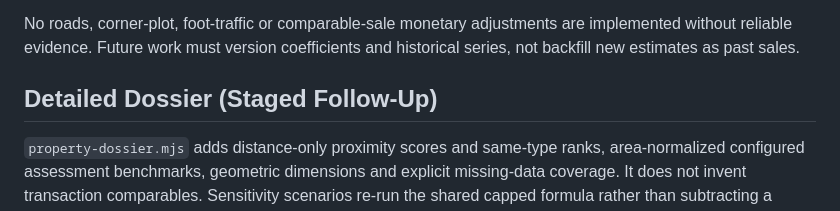
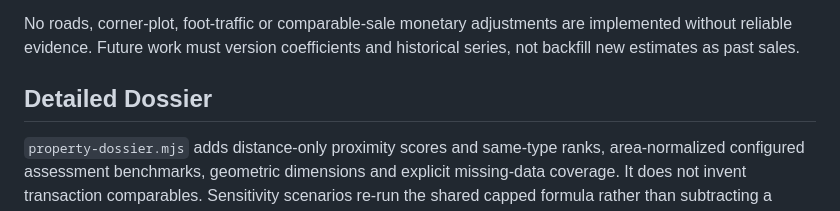
Before and after one commit to Prodigy1219/prosperity-website, a Markdown page: PROPERTY-VALUATION.md, the part around the change. Drawn GitHub-style.

```diff
--- a/PROPERTY-VALUATION.md
+++ b/PROPERTY-VALUATION.md
@@ -59,7 +59,7 @@ No roads, corner-plot, foot-traffic or comparable-sale monetary adjustments are
 implemented without reliable evidence. Future work must version coefficients
 and historical series, not backfill new estimates as past sales.
 
-## Detailed Dossier (Staged Follow-Up)
+## Detailed Dossier
 
 `property-dossier.mjs` adds distance-only proximity scores and same-type ranks,
 area-normalized configured assessment benchmarks, geometric dimensions and
```
Also changed, not shown: PROPERTY-DETAIL-V2-RELEASE.md (+31 -13 lines).
